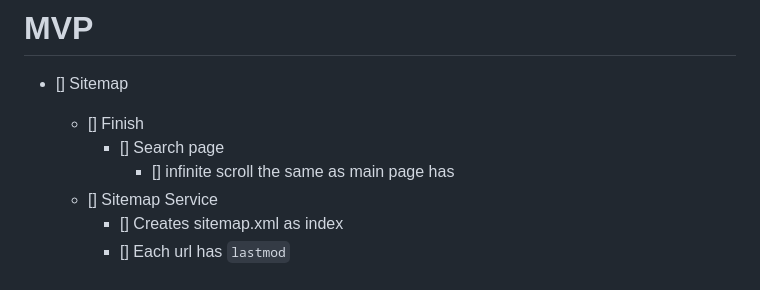
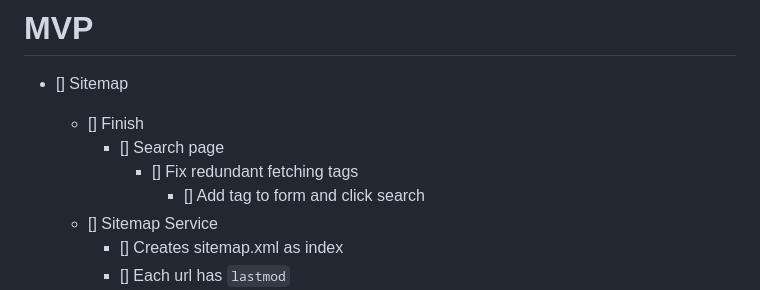
Before and after one commit to fesh-biz/7dab, a Markdown page: info/todo.md, the part around the change. Rendered like a GitHub page.

Commit message:
Search: infinite scroll is done

```diff
--- a/info/todo.md
+++ b/info/todo.md
@@ -3,7 +3,8 @@
 - [] Sitemap
     - [] Finish
         - [] Search page
-            - [] infinite scroll the same as main page has
+            - [] Fix redundant fetching tags
+                - [] Add tag to form and click search
     - [] Sitemap Service
         - [] Creates sitemap.xml as index
         - [] Each url has `lastmod`
```
